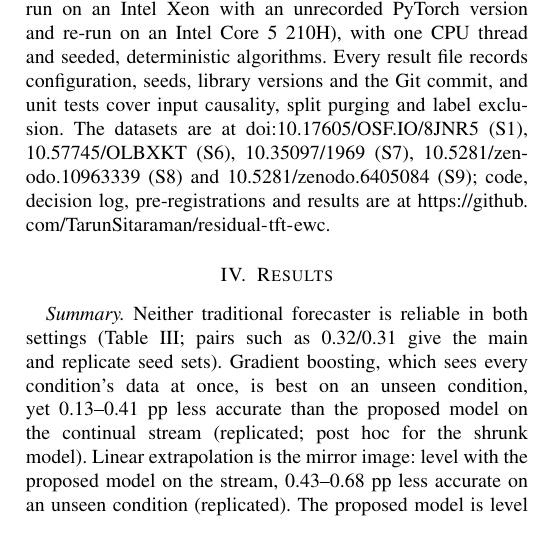
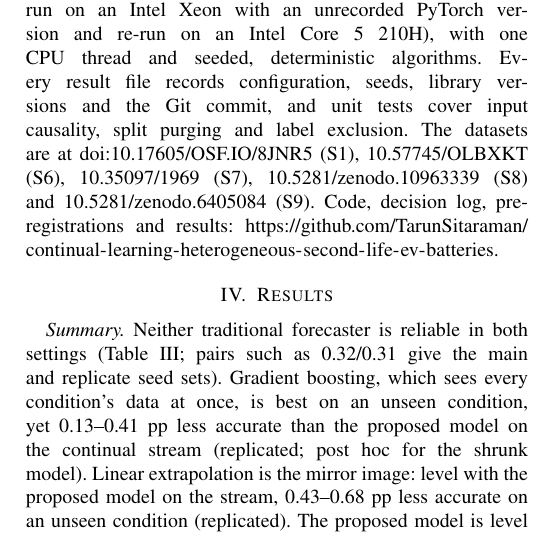
Before and after one commit to TarunSitaraman/residual-tft-ewc, a LaTeX paper (paper/paper_single.tex): part of one column of page 5 of 9, cut so that both start at the same text. Compiled offline with pdfLaTeX.

Commit message:
paper, README and Colab notebook: code link points to this repository (TarunSitaraman/continual-learning-heterogeneous-second-life-ev-batteries) instead of residual-tft-ewc; availability sentence rephrased so the longer URL sets cleanly; PDFs rebuilt (8 + 7 pages)

```diff
--- a/paper/paper_single.tex
+++ b/paper/paper_single.tex
@@ -381,7 +381,7 @@ Means carry 95\% bootstrap intervals~\cite{efron1993bootstrap}. Methods are comp
 \subsection{Implementation and availability}
 \label{sec:repro}
 
-The pipeline uses Python~3.11, NumPy~2.4, pandas~3.0, scikit-learn~1.9 and PyTorch~2.14.1 (P1 and P2 were first run on an Intel Xeon with an unrecorded PyTorch version and re-run on an Intel Core~5~210H), with one CPU thread and seeded, deterministic algorithms. Every result file records configuration, seeds, library versions and the Git commit, and unit tests cover input causality, split purging and label exclusion. The datasets are at doi:10.17605/OSF.IO/8JNR5 (S1), 10.57745/OLBXKT (S6), 10.35097/1969 (S7), 10.5281/zenodo.10963339 (S8) and 10.5281/zenodo.6405084 (S9); code, decision log, pre-registrations and results are at \url{https://github.com/TarunSitaraman/residual-tft-ewc}.
+The pipeline uses Python~3.11, NumPy~2.4, pandas~3.0, scikit-learn~1.9 and PyTorch~2.14.1 (P1 and P2 were first run on an Intel Xeon with an unrecorded PyTorch version and re-run on an Intel Core~5~210H), with one CPU thread and seeded, deterministic algorithms. Every result file records configuration, seeds, library versions and the Git commit, and unit tests cover input causality, split purging and label exclusion. The datasets are at doi:10.17605/OSF.IO/8JNR5 (S1), 10.57745/OLBXKT (S6), 10.35097/1969 (S7), 10.5281/zenodo.10963339 (S8) and 10.5281/zenodo.6405084 (S9). Code, decision log, pre-registrations and results: \url{https://github.com/TarunSitaraman/continual-learning-heterogeneous-second-life-ev-batteries}.
 
 % =============================================================================
 % Results (condensed to the IEEE conference length)
```
Also changed, not shown: paper/sections/methods.tex (+1 -1 lines), README.md, paper/paper_single.pdf, paper/supplement.pdf, 1 other file.
